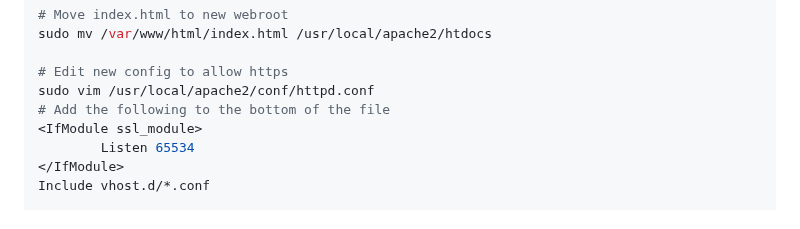
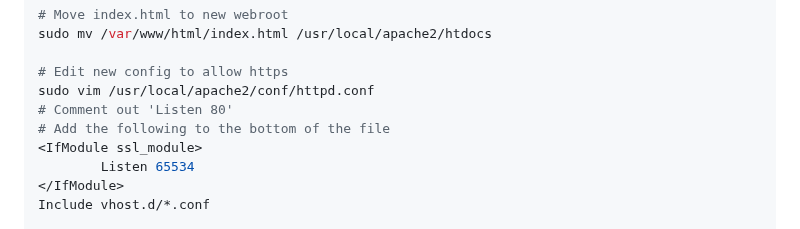
Before and after one commit to christensenjairus/byu-sandianl-tls-rtt-packages, a Markdown page: Full_Server_Setup.md, the part around the change. Rendered like a GitHub page.

```diff
--- a/Full_Server_Setup.md
+++ b/Full_Server_Setup.md
@@ -178,6 +178,7 @@ sudo mv /var/www/html/index.html /usr/local/apache2/htdocs
 
 # Edit new config to allow https
 sudo vim /usr/local/apache2/conf/httpd.conf
+# Comment out 'Listen 80'
 # Add the following to the bottom of the file
 <IfModule ssl_module>
         Listen 65534
```
